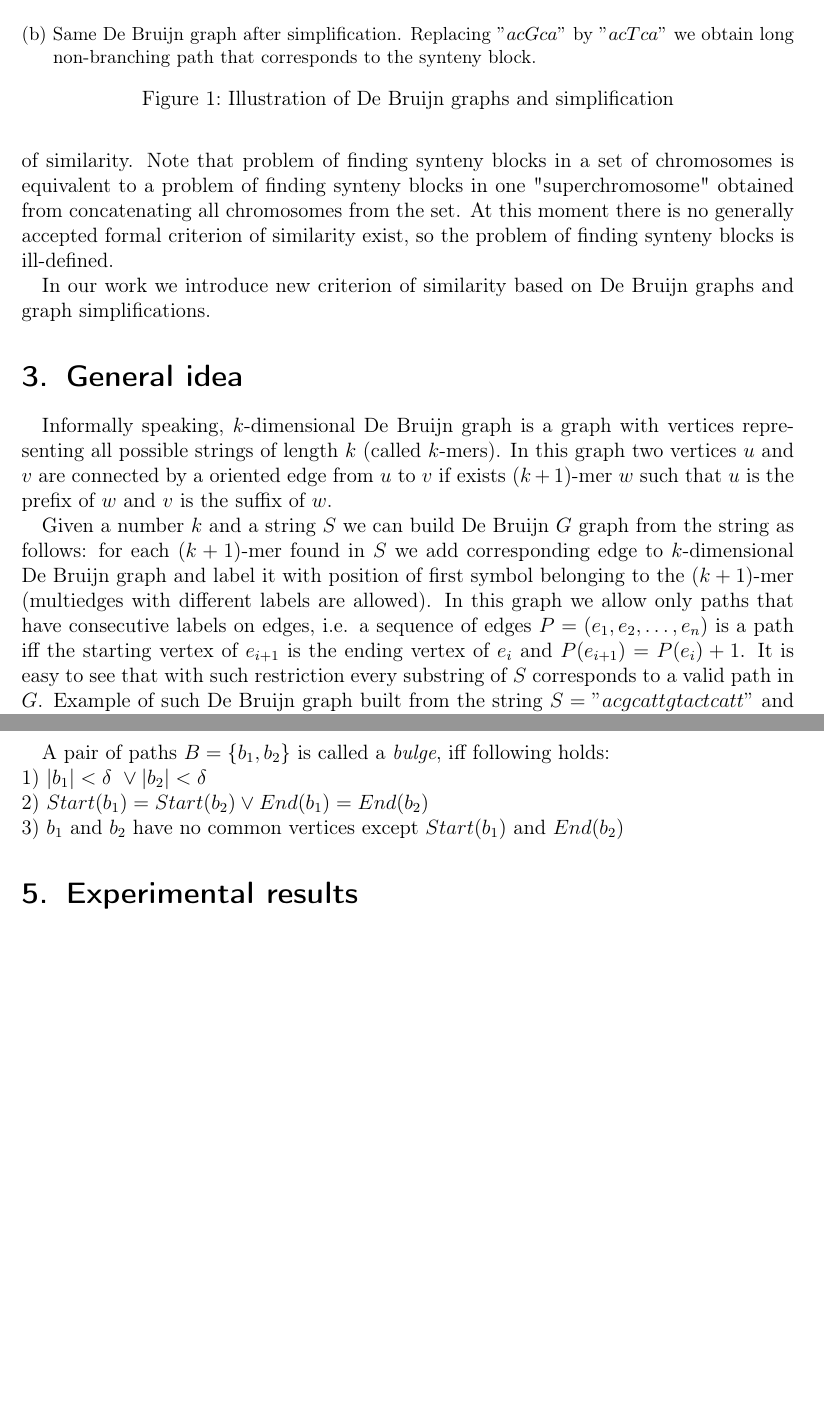
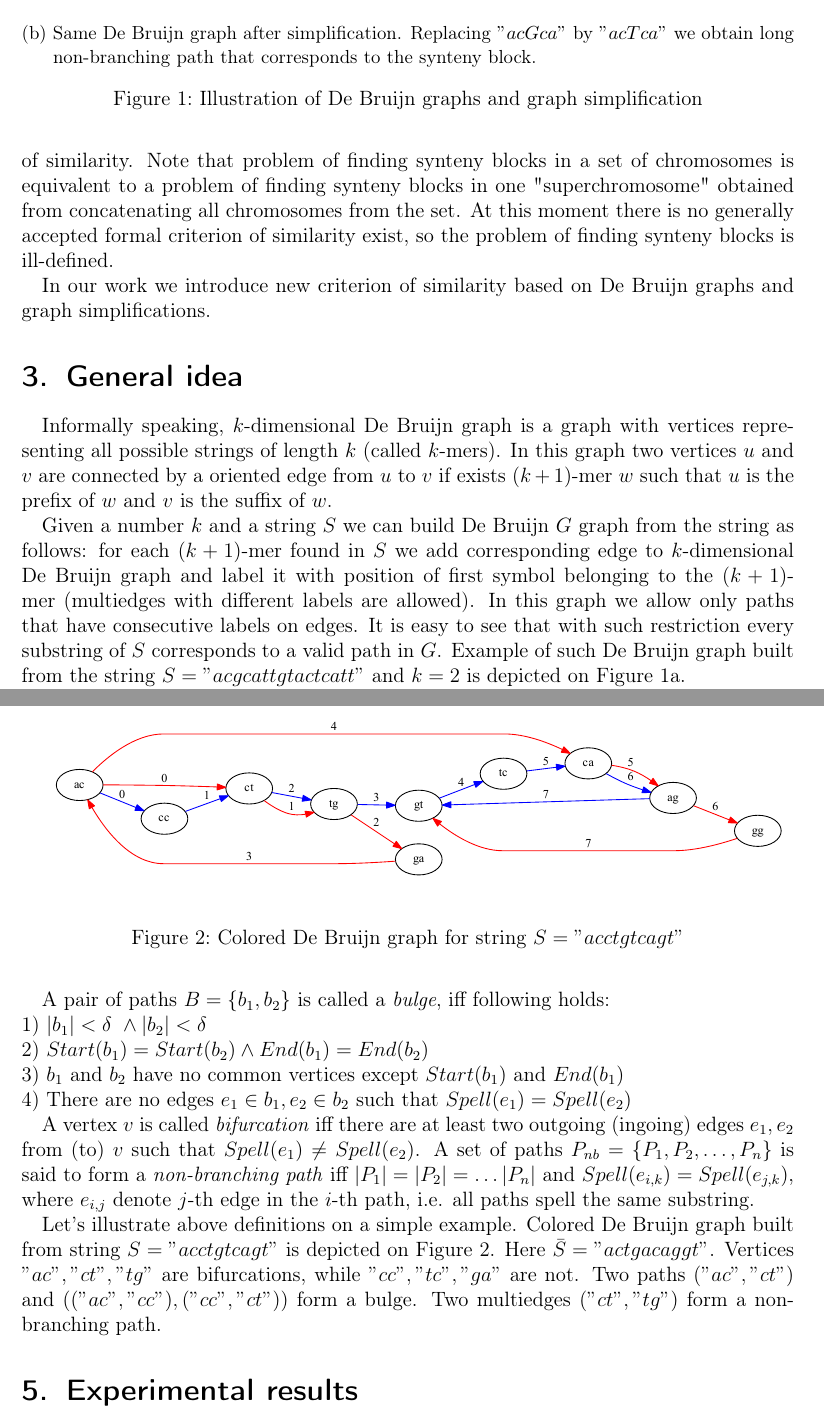
Before and after one commit to bioinf/Sibelia, a LaTeX paper (report/report.tex): two parts of pages 2 and 4 of 4 before the commit and two parts of pages 2 and 4 of 5 after it, joined at a grey line, cut so that both start at the same text, the shorter picture padded with empty space. Compiled offline with pdfLaTeX.

Commit message:
Report is updated

```diff
--- a/report/report.tex
+++ b/report/report.tex
@@ -69,12 +69,12 @@ In our work we introduce new criterion of similarity based on De Bruijn graphs a
         \end{subfigure}
 	\\
         \begin{subfigure}[b]{1\textwidth}
-		\includegraphics[scale = 0.40]{graph2.pdf}
+		\includegraphics[scale = 0.50]{graph2.pdf}
 		\small \caption{Same De Bruijn graph after simplification. Replacing \("acGca"\) by \("acTca"\) we obtain long non-branching path
 			that corresponds to the synteny block.}
 		\label{DeBruijnB}
         \end{subfigure}
-	\small \caption{Illustration of De Bruijn graphs and simplification}
+	\small \caption{Illustration of De Bruijn graphs and graph simplification}
 \end{figure}
 
 Informally speaking, \(k\)-dimensional De Bruijn graph is a graph with vertices representing all possible strings of length \(k\)
@@ -84,10 +84,8 @@ Informally speaking, \(k\)-dimensional De Bruijn graph is a graph with vertices
 Given  a number \(k\) and a string \(S\) we can build De Bruijn \(G\) graph from the string as follows: for each \((k + 1)\)-mer found
 in \(S\) we add corresponding edge to \(k\)-dimensional De Bruijn graph and label it with position of first symbol belonging to
 the \((k + 1)\)-mer (multiedges with different labels are allowed). In this graph we allow only paths that have consecutive labels
-on edges, i.e. a sequence of edges \(P = (e_{1}, e_{2}, \ldots, e_{n})\) is a path iff the starting vertex of \(e_{i + 1}\) is the ending
-vertex of \(e_{i}\) and \(P(e_{i+1}) = P(e_{i}) + 1\). It is easy to see that with such restriction every substring of \(S\) corresponds
-to a valid path in \(G\). Example of such De Bruijn graph built from the string \(S = "acgcattgtactcatt" \) and \(k = 2\) is depicted on
-Figure~\ref{DeBruijnA}.
+on edges. It is easy to see that with such restriction every substring of \(S\) corresponds to a valid path in \(G\). Example of such
+De Bruijn graph built from the string \(S = "acgcattgtactcatt" \) and \(k = 2\) is depicted on Figure~\ref{DeBruijnA}.
 
 Note that two copies of substring \("catt"\) form non-branching path consisting of edges with multiplicity \(2\) in this graph. Single
 mismatch in substrings \("acGca"\) and \("acTca"\) form so-called "bulge", unoriented cycle generated by two valid paths with
@@ -135,9 +133,26 @@ path \(P\) and by \(End(P)\) the last vertex of \(P\).
 
 A pair of paths \(B =\lbrace b_{1}, b_{2} \rbrace \)
 is called a \textit{bulge}, iff following holds: \\
-1) \(|b_{1}| < \delta\ \vee |b_{2}| < \delta\) \\
-2) \(Start(b_{1}) = Start(b_{2}) \vee End(b_{1}) = End(b_{2}) \) \\
-3) \(b_{1}\) and \(b_{2}\) have no common vertices except \(Start(b_{1})\) and \(End(b_{2})\)
+1) \(|b_{1}| < \delta\ \wedge |b_{2}| < \delta\) \\
+2) \(Start(b_{1}) = Start(b_{2}) \wedge End(b_{1}) = End(b_{2}) \) \\
+3) \(b_{1}\) and \(b_{2}\) have no common vertices except \(Start(b_{1})\) and \(End(b_{1})\) \\
+4) There are no edges \(e_{1} \in b_{1}, e_{2} \in b_{2} \) such that \(Spell(e_{1}) = Spell(e_{2})\)
+
+A vertex \(v\) is called \textit{bifurcation} iff there are at least two outgoing (ingoing) edges \(e_{1}, e_{2}\)
+from (to) \(v\) such that \(Spell(e_{1}) \neq Spell(e_{2})\). A set of paths \(P_{nb} = \lbrace P_{1}, P_{2}, \ldots, P_{n} \rbrace\)
+is said to form a \textit{non-branching path} iff \(|P_{1}| = |P_{2}| = \ldots |P_{n}| \) and \(Spell(e_{i, k}) = Spell(e_{j, k}) \),
+where \(e_{i, j}\) denote \(j\)-th edge in the \(i\)-th path, i.e. all paths spell the same substring.
+
+\begin{figure}
+	\includegraphics[scale = 0.50]{graph3.pdf}
+	\small \caption{Colored De Bruijn graph for string \(S = "acctgtcagt" \) }
+	\label{ColoredDeBruijn}
+\end{figure}
+
+Let's illustrate above definitions on a simple example. Colored De Bruijn graph built from string \(S = "acctgtcagt"\)
+is depicted on Figure~\ref{ColoredDeBruijn}. Here \(\bar{S} = "actgacaggt"\). Vertices \("ac", "ct", "tg"\) are
+bifurcations, while \("cc", "tc", "ga"\) are not. Two paths \(("ac", "ct")\) and \((("ac", "cc"), ("cc", "ct"))\) form a bulge.
+Two multiedges \(("ct", "tg")\) form a non-branching path.
 
 \section{Experimental results}
 Results
```
Also changed, not shown: report/graph3.pdf (added), report/report.pdf, report/report.tex (18 more changed lines).
